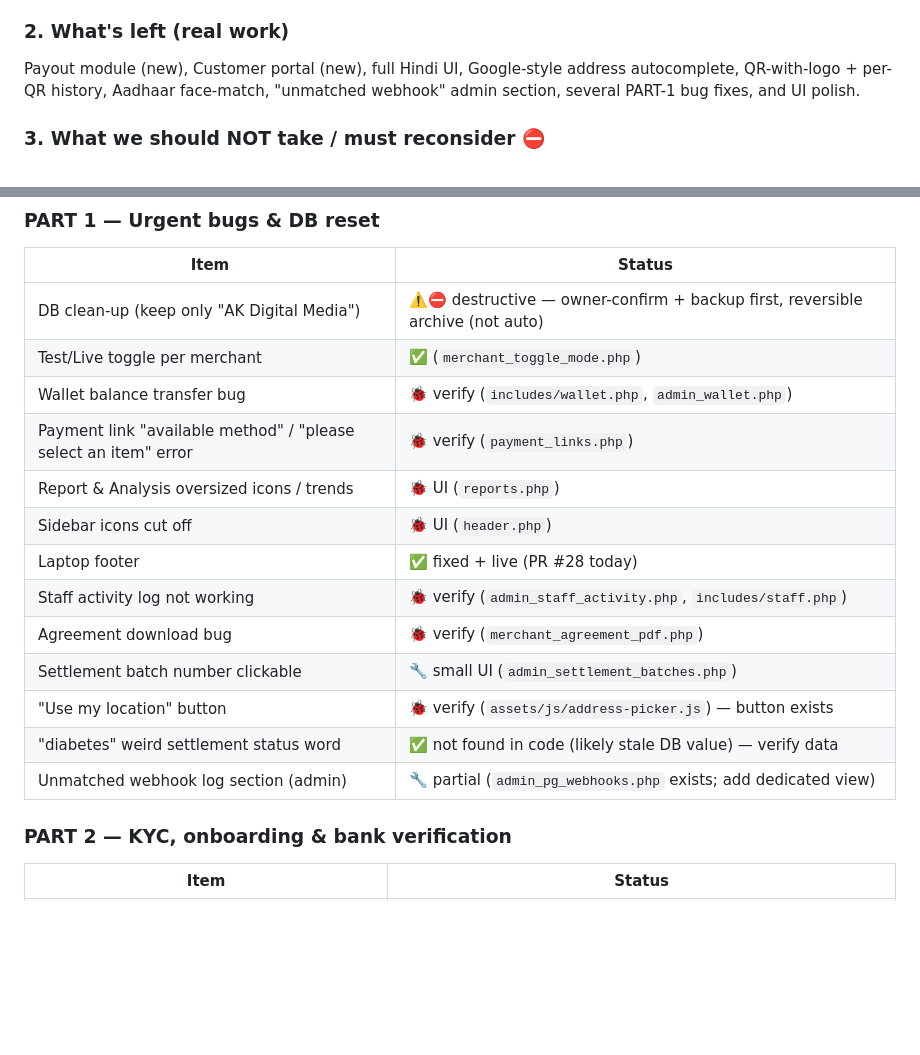
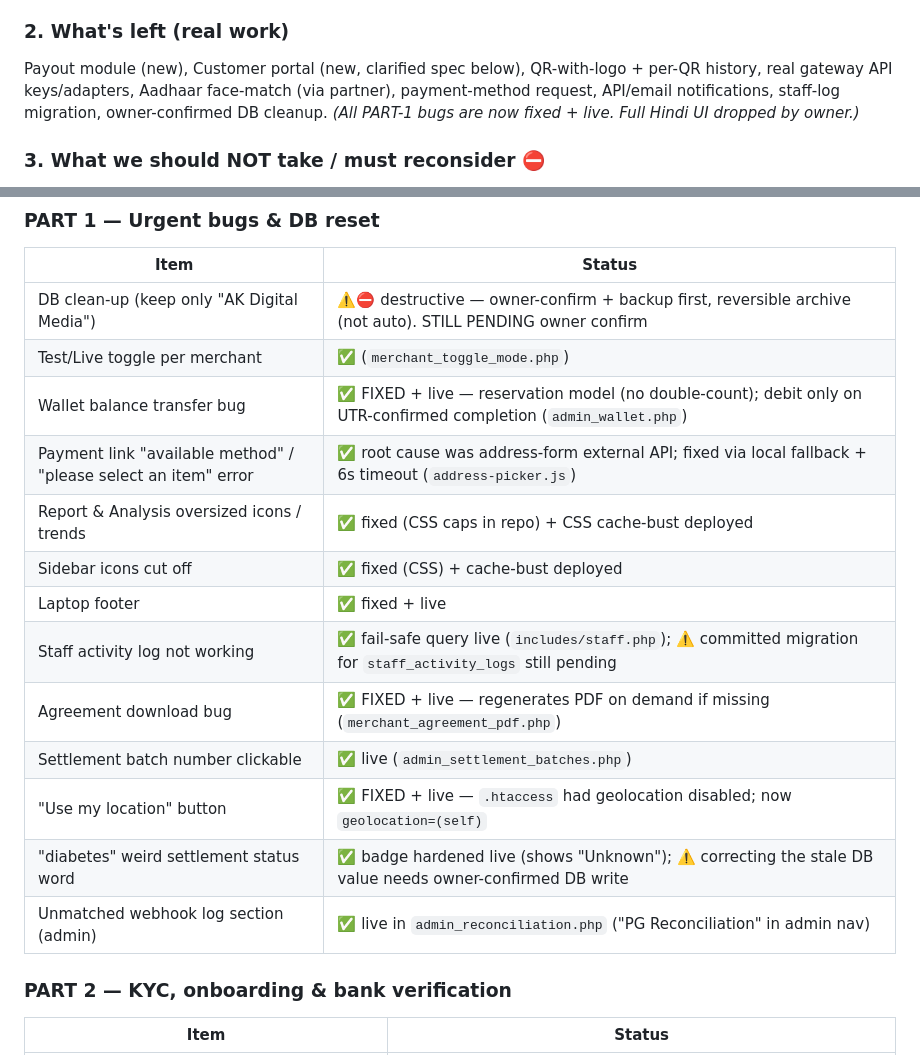
Before and after one commit to uniwebadmin/uniweb, a Markdown page: LAUNCH_MASTER_REVIEW.md, 2 parts joined by grey strips. Drawn GitHub-style; blank space fills up the shorter version.

Commit message:
docs: refresh PART-1 status (all bugs fixed+live) and remaining-work summary
Co-authored-by: Cursor <cursoragent@cursor.com>

```diff
--- a/LAUNCH_MASTER_REVIEW.md
+++ b/LAUNCH_MASTER_REVIEW.md
@@ -12,7 +12,7 @@ _Evaluation of the full owner checklist against the actual codebase + live statu
 Core of all existing portals is live: Public site, Merchant portal, Admin panel, Staff/Ops. Plus recently shipped: **one-click multi-gateway forward + status matrix + compliance audit trail + KYC document versioning**, MDR settings (`update_mdr.php`), 2FA/step-up, security headers, IST timezone, invoice PDF, branded errors, high-throughput QR, custom address auto-fill with "use my location", bank-verify scaffold, settlement batches/engine.
 
 ### 2. What's left (real work)
-Payout module (new), Customer portal (new), full Hindi UI, Google-style address autocomplete, QR-with-logo + per-QR history, Aadhaar face-match, "unmatched webhook" admin section, several PART-1 bug fixes, and UI polish.
+Payout module (new), Customer portal (new, clarified spec below), QR-with-logo + per-QR history, real gateway API keys/adapters, Aadhaar face-match (via partner), payment-method request, API/email notifications, staff-log migration, owner-confirmed DB cleanup. _(All PART-1 bugs are now fixed + live. Full Hindi UI dropped by owner.)_
 
 ### 3. What we should NOT take / must reconsider ⛔
 - **Auto-deleting production merchants/payments** ("keep only AK Digital Media") — destructive; must be a backup + reversible archive, owner-confirmed. Not run automatically.
@@ -40,19 +40,19 @@ Recommended order: **(a)** fix PART-1 demo-critical bugs first (cheap, high trus
 ### PART 1 — Urgent bugs & DB reset
 | Item | Status |
 |---|---|
-| DB clean-up (keep only "AK Digital Media") | ⚠️⛔ destructive — owner-confirm + backup first, reversible archive (not auto) |
+| DB clean-up (keep only "AK Digital Media") | ⚠️⛔ destructive — owner-confirm + backup first, reversible archive (not auto). STILL PENDING owner confirm |
 | Test/Live toggle per merchant | ✅ (`merchant_toggle_mode.php`) |
-| Wallet balance transfer bug | 🐞 verify (`includes/wallet.php`, `admin_wallet.php`) |
-| Payment link "available method" / "please select an item" error | 🐞 verify (`payment_links.php`) |
-| Report & Analysis oversized icons / trends | 🐞 UI (`reports.php`) |
-| Sidebar icons cut off | 🐞 UI (`header.php`) |
-| Laptop footer | ✅ fixed + live (PR #28 today) |
-| Staff activity log not working | 🐞 verify (`admin_staff_activity.php`, `includes/staff.php`) |
-| Agreement download bug | 🐞 verify (`merchant_agreement_pdf.php`) |
-| Settlement batch number clickable | 🔧 small UI (`admin_settlement_batches.php`) |
-| "Use my location" button | 🐞 verify (`assets/js/address-picker.js`) — button exists |
-| "diabetes" weird settlement status word | ✅ not found in code (likely stale DB value) — verify data |
-| Unmatched webhook log section (admin) | 🔧 partial (`admin_pg_webhooks.php` exists; add dedicated view) |
+| Wallet balance transfer bug | ✅ FIXED + live — reservation model (no double-count); debit only on UTR-confirmed completion (`admin_wallet.php`) |
+| Payment link "available method" / "please select an item" error | ✅ root cause was address-form external API; fixed via local fallback + 6s timeout (`address-picker.js`) |
+| Report & Analysis oversized icons / trends | ✅ fixed (CSS caps in repo) + CSS cache-bust deployed |
+| Sidebar icons cut off | ✅ fixed (CSS) + cache-bust deployed |
+| Laptop footer | ✅ fixed + live |
+| Staff activity log not working | ✅ fail-safe query live (`includes/staff.php`); ⚠️ committed migration for `staff_activity_logs` still pending |
+| Agreement download bug | ✅ FIXED + live — regenerates PDF on demand if missing (`merchant_agreement_pdf.php`) |
+| Settlement batch number clickable | ✅ live (`admin_settlement_batches.php`) |
+| "Use my location" button | ✅ FIXED + live — `.htaccess` had geolocation disabled; now `geolocation=(self)` |
+| "diabetes" weird settlement status word | ✅ badge hardened live (shows "Unknown"); ⚠️ correcting the stale DB value needs owner-confirmed DB write |
+| Unmatched webhook log section (admin) | ✅ live in `admin_reconciliation.php` ("PG Reconciliation" in admin nav) |
 
 ### PART 2 — KYC, onboarding & bank verification
 | Item | Status |
```
